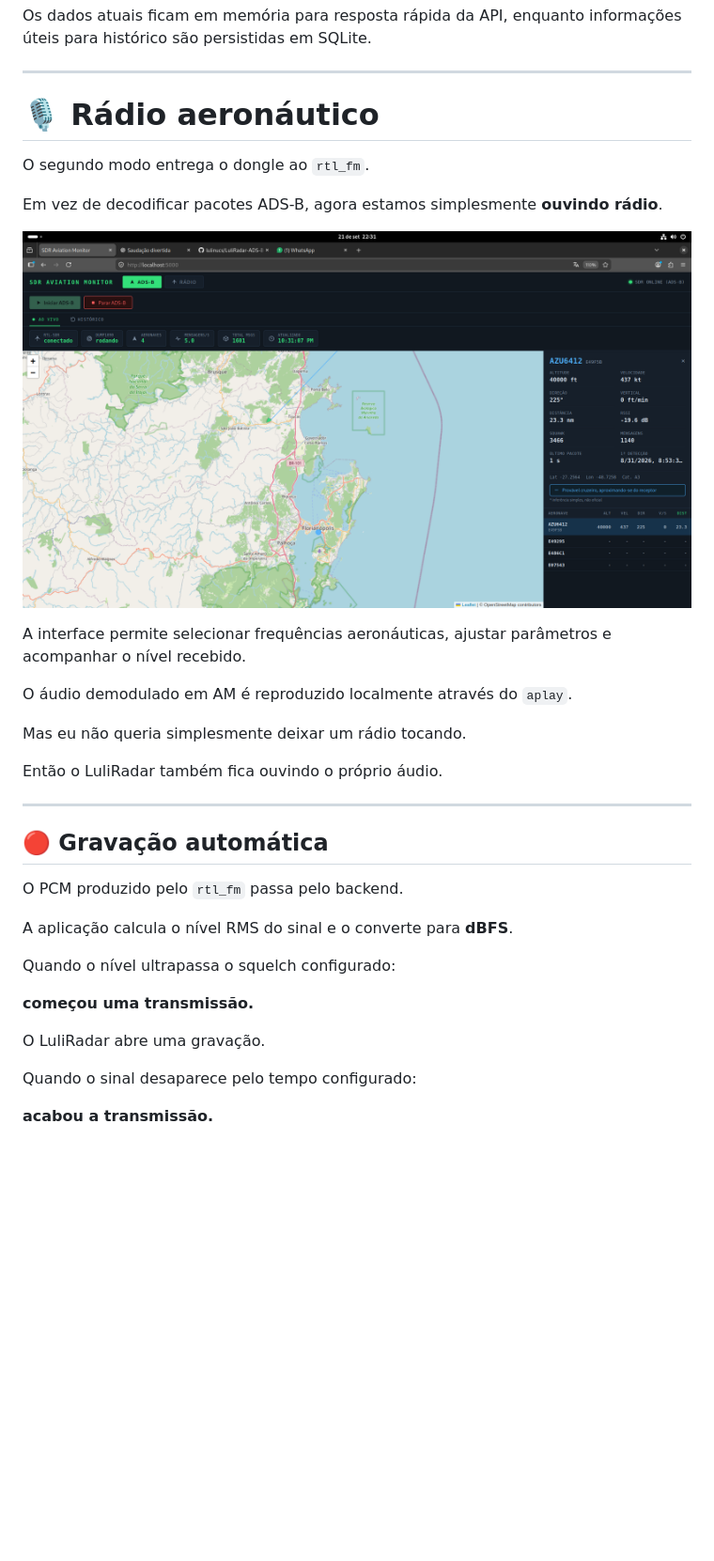
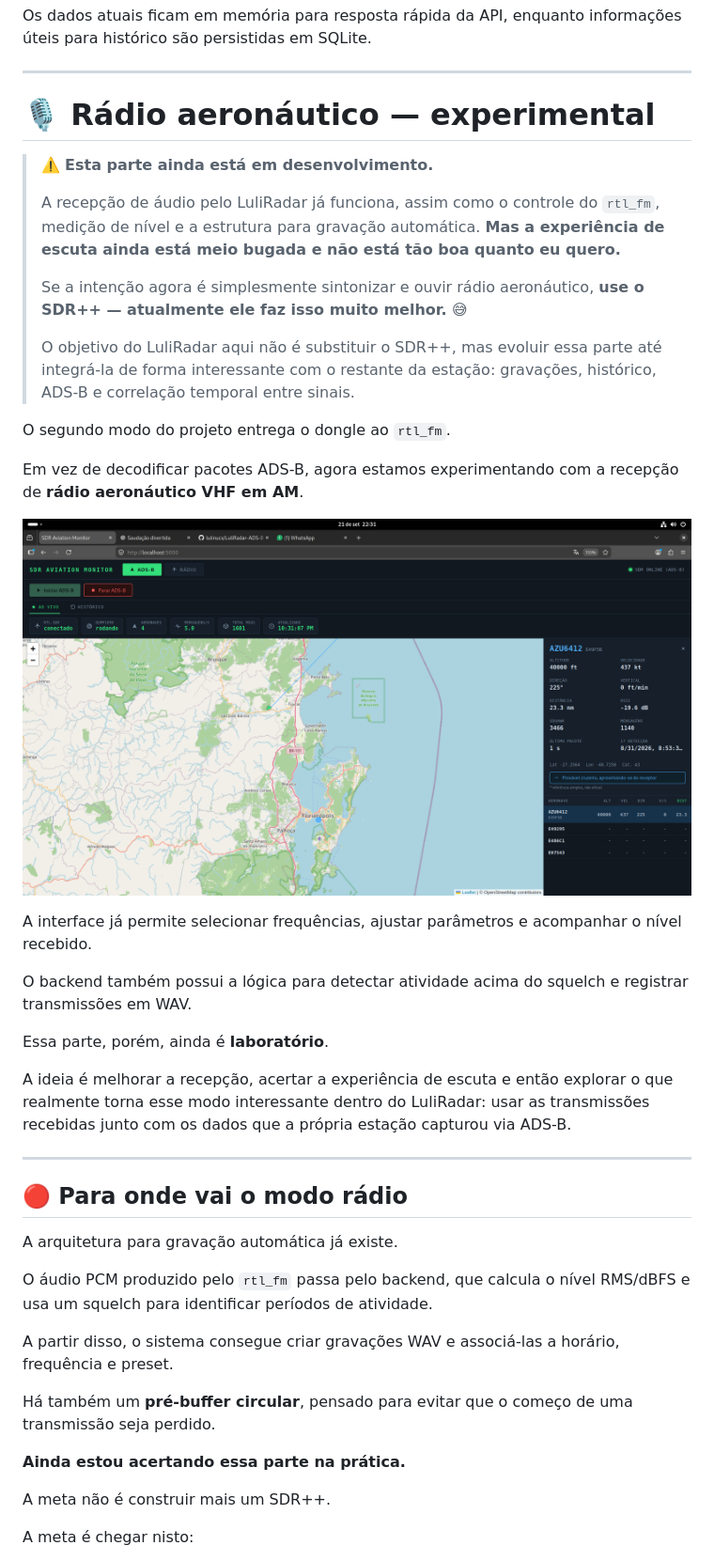
Before and after one commit to lulinucs/LuliRadar-ADS-B-aircraft-tracker-with-RTL-SDR, a Markdown page: README.md, the part around one of its changes. Shown at 94% size. Drawn GitHub-style; blank space fills up the shorter version.

Commit message:
readme corrigido

```diff
--- a/README.md
+++ b/README.md
@@ -135,10 +135,24 @@ Os dados atuais ficam em memória para resposta rápida da API, enquanto informa
 
 ---
 
-# 🎙️ Rádio aeronáutico
+# 🎙️ Rádio aeronáutico — experimental
 
-O segundo modo entrega o dongle ao `rtl_fm`.
+> ⚠️ **Esta parte ainda está em desenvolvimento.**
+>
+> A recepção de áudio pelo LuliRadar já funciona, assim como o controle do
+> `rtl_fm`, medição de nível e a estrutura para gravação automática.
+> **Mas a experiência de escuta ainda está meio bugada e não está tão boa
+> quanto eu quero.**
+>
+> Se a intenção agora é simplesmente sintonizar e ouvir rádio aeronáutico,
+> **use o SDR++ — atualmente ele faz isso muito melhor. 😅**
+>
+> O objetivo do LuliRadar aqui não é substituir o SDR++, mas evoluir essa
+> parte até integrá-la de forma interessante com o restante da estação:
+> gravações, histórico, ADS-B e correlação temporal entre sinais.
 
-Em vez de decodificar pacotes ADS-B, agora estamos simplesmente **ouvindo rádio**.
+O segundo modo do projeto entrega o dongle ao `rtl_fm`.
+
+Em vez de decodificar pacotes ADS-B, agora estamos experimentando com a recepção de **rádio aeronáutico VHF em AM**.
 
 <p align="center">
@@ -146,28 +160,28 @@ Em vez de decodificar pacotes ADS-B, agora estamos simplesmente **ouvindo rádio
 </p>
 
-A interface permite selecionar frequências aeronáuticas, ajustar parâmetros e acompanhar o nível recebido.
+A interface já permite selecionar frequências, ajustar parâmetros e acompanhar o nível recebido.
 
-O áudio demodulado em AM é reproduzido localmente através do `aplay`.
+O backend também possui a lógica para detectar atividade acima do squelch e registrar transmissões em WAV.
 
-Mas eu não queria simplesmente deixar um rádio tocando.
+Essa parte, porém, ainda é **laboratório**.
 
-Então o LuliRadar também fica ouvindo o próprio áudio.
+A ideia é melhorar a recepção, acertar a experiência de escuta e então explorar o que realmente torna esse modo interessante dentro do LuliRadar: usar as transmissões recebidas junto com os dados que a própria estação capturou via ADS-B.
 
 ---
 
-## 🔴 Gravação automática
+## 🔴 Para onde vai o modo rádio
 
-O PCM produzido pelo `rtl_fm` passa pelo backend.
+A arquitetura para gravação automática já existe.
 
-A aplicação calcula o nível RMS do sinal e o converte para **dBFS**.
+O áudio PCM produzido pelo `rtl_fm` passa pelo backend, que calcula o nível RMS/dBFS e usa um squelch para identificar períodos de atividade.
 
-Quando o nível ultrapassa o squelch configurado:
+A partir disso, o sistema consegue criar gravações WAV e associá-las a horário, frequência e preset.
 
-**começou uma transmissão.**
+Há também um **pré-buffer circular**, pensado para evitar que o começo de uma transmissão seja perdido.
 
-O LuliRadar abre uma gravação.
+**Ainda estou acertando essa parte na prática.**
 
-Quando o sinal desaparece pelo tempo configurado:
+A meta não é construir mais um SDR++.
 
-**acabou a transmissão.**
+A meta é chegar nisto:
 
```
Also changed, not shown: other parts of README.md (+32 -46 lines).
